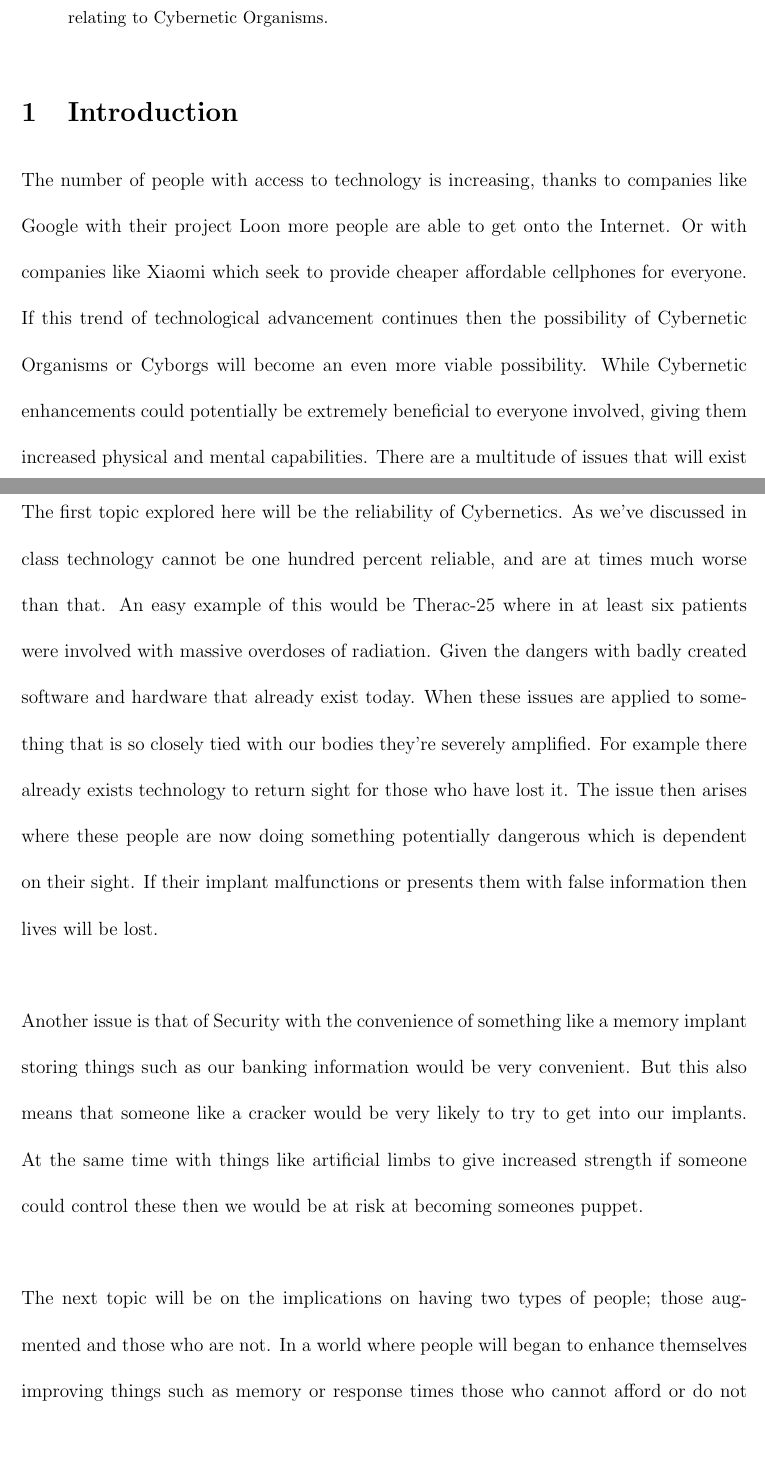
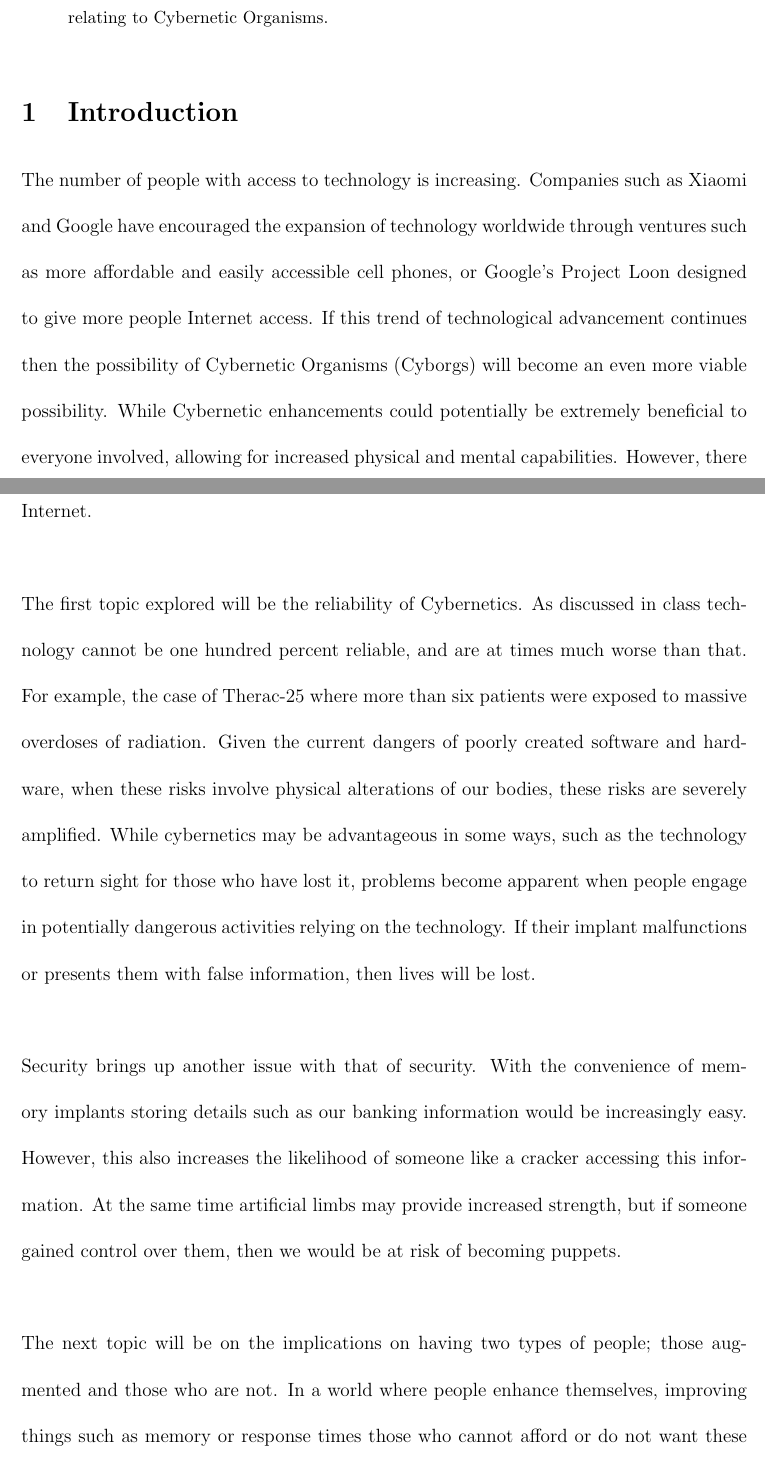
Before and after one commit to wmak/Notes, a LaTeX paper (CSC/D03/Term.tex): two parts of pages 1 and 2 of 12, joined at a grey line, cut so that both start at the same text, the shorter picture padded with empty space. Compiled offline with pdfLaTeX.

Commit message:
rewriting the intro

```diff
--- a/CSC/D03/Term.tex
+++ b/CSC/D03/Term.tex
@@ -22,36 +22,37 @@ many ethical issues relating to Cybernetic Organisms.
 \end{abstract}
 
 \section{Introduction}
-    The number of people with access to technology is increasing, thanks to
-companies like Google with their project Loon more people are able to get onto
-the Internet. Or with companies like Xiaomi which seek to provide cheaper
-affordable cellphones for everyone. If this trend of technological advancement
-continues then the possibility of Cybernetic Organisms or Cyborgs will become an
-even more viable possibility. While Cybernetic enhancements could potentially be
-extremely beneficial to everyone involved, giving them increased physical and
-mental capabilities. There are a multitude of issues that will exist and already
-exist if Cybernetics become just as common as cellphones or the Internet.
+The number of people with access to technology is increasing. Companies such as
+Xiaomi and Google have encouraged the expansion of technology worldwide through
+ventures such as more affordable and easily accessible cell phones, or Google's
+Project Loon designed to give more people Internet access. If this trend of
+technological advancement continues then the possibility of Cybernetic Organisms
+(Cyborgs) will become an even more viable possibility. While Cybernetic
+enhancements could potentially be extremely beneficial to everyone involved,
+allowing for increased physical and mental capabilities. However, there are a
+multitude of issues that ensue if Cybernetics become common as cellphones or the
+Internet.
 \\\\
-    The first topic explored here will be the reliability of Cybernetics. As
-we've discussed in class technology cannot be one hundred percent reliable, and
-are at times much worse than that. An easy example of this would be Therac-25
-where in at least six patients were involved with massive overdoses of radiation.
-Given the dangers with badly created software and hardware that already exist
-today. When these issues are applied to something that is so closely tied with
-our bodies they're severely amplified. For example there already exists
-technology to return sight for those who have lost it. The issue then arises
-where these people are now doing something potentially dangerous which is
-dependent on their sight. If their implant malfunctions or presents them with
-false information then lives will be lost.
+The first topic explored will be the reliability of Cybernetics. As
+discussed in class technology cannot be one hundred percent reliable, and
+are at times much worse than that. For example, the case of Therac-25 where
+more than six patients were exposed to massive overdoses of radiation.
+Given the current dangers of poorly created software and hardware, when
+these risks involve physical alterations of our bodies, these risks are
+severely amplified. While cybernetics may be advantageous in some ways, such
+as the technology to return sight for those who have lost it, problems
+become apparent when people engage in potentially dangerous activities
+relying on the technology. If their implant malfunctions or presents them
+with false information, then lives will be lost.
 \\\\
-    Another issue is that of Security with the convenience of something like a
-memory implant storing things such as our banking information would be very
-convenient. But this also means that someone like a cracker would be very likely
-to try to get into our implants. At the same time with things like artificial
-limbs to give increased strength if someone could control these then we would be
-at risk at becoming someones puppet.
+Security brings up another issue with that of security. With the convenience of
+memory implants storing details such as our banking information would be
+increasingly easy. However, this also increases the likelihood of someone like a
+cracker accessing this information. At the same time artificial limbs may
+provide increased strength, but if someone gained control over them, then we
+would be at risk of becoming puppets.
 \\\\
-    The next topic will be on the implications on having two types of people;
-those augmented and those who are not. In a world where people will began to
-enhance themselves improving things such as memory or response times those who
-cannot afford or do not want these enhancements will be left behind. For
+The next topic will be on the implications on having two types of people; those
+augmented and those who are not. In a world where people enhance themselves,
+improving things such as memory or response times those who cannot afford or do
+not want these enhancements will be left behind. For example when an employer
```
Also changed, not shown: CSC/D03/Term.tex (38 more changed lines).
